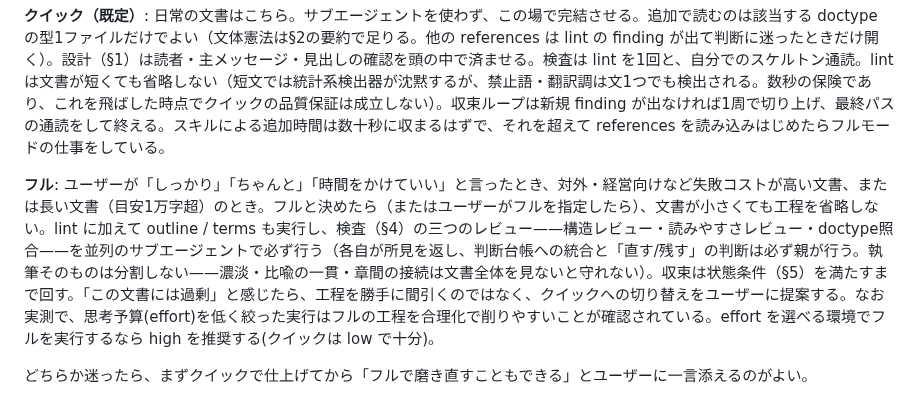
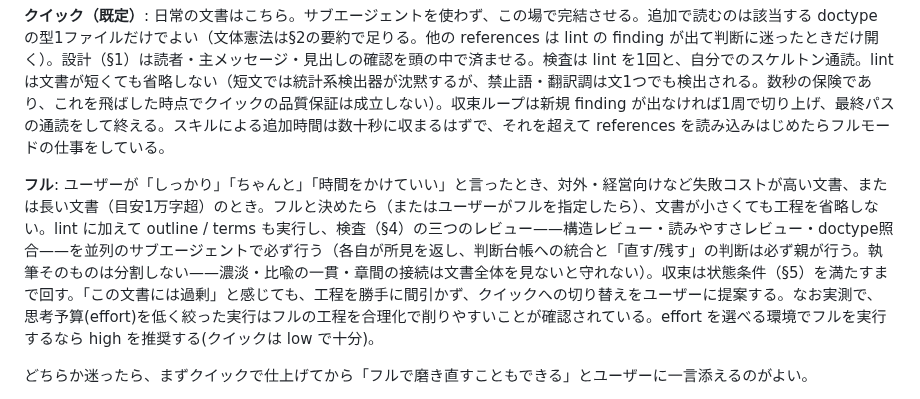
Before and after one commit to coji/natural-japanese, a Markdown page: SKILL.md, the part around the change. Drawn GitHub-style.

Commit message:
style: fix antithesis regression in SKILL.md full-mode note
Co-Authored-By: Claude Fable 5 <noreply@anthropic.com>
Claude-Session: https://claude.ai/code/session_01Enq2F1nDrTv6bgtgrZjPNZ

```diff
--- a/SKILL.md
+++ b/SKILL.md
@@ -19,7 +19,7 @@ argument-hint: "[quick|full] [対象ファイルや依頼内容]"
 
 **クイック（既定）**: 日常の文書はこちら。サブエージェントを使わず、この場で完結させる。追加で読むのは該当する doctype の型1ファイルだけでよい（文体憲法は§2の要約で足りる。他の references は lint の finding が出て判断に迷ったときだけ開く）。設計（§1）は読者・主メッセージ・見出しの確認を頭の中で済ませる。検査は lint を1回と、自分でのスケルトン通読。lint は文書が短くても省略しない（短文では統計系検出器が沈黙するが、禁止語・翻訳調は文1つでも検出される。数秒の保険であり、これを飛ばした時点でクイックの品質保証は成立しない）。収束ループは新規 finding が出なければ1周で切り上げ、最終パスの通読をして終える。スキルによる追加時間は数十秒に収まるはずで、それを超えて references を読み込みはじめたらフルモードの仕事をしている。
 
-**フル**: ユーザーが「しっかり」「ちゃんと」「時間をかけていい」と言ったとき、対外・経営向けなど失敗コストが高い文書、または長い文書（目安1万字超）のとき。フルと決めたら（またはユーザーがフルを指定したら）、文書が小さくても工程を省略しない。lint に加えて outline / terms も実行し、検査（§4）の三つのレビュー——構造レビュー・読みやすさレビュー・doctype照合——を並列のサブエージェントで必ず行う（各自が所見を返し、判断台帳への統合と「直す/残す」の判断は必ず親が行う。執筆そのものは分割しない——濃淡・比喩の一貫・章間の接続は文書全体を見ないと守れない）。収束は状態条件（§5）を満たすまで回す。「この文書には過剰」と感じたら、工程を勝手に間引くのではなく、クイックへの切り替えをユーザーに提案する。なお実測で、思考予算(effort)を低く絞った実行はフルの工程を合理化で削りやすいことが確認されている。effort を選べる環境でフルを実行するなら high を推奨する(クイックは low で十分)。
+**フル**: ユーザーが「しっかり」「ちゃんと」「時間をかけていい」と言ったとき、対外・経営向けなど失敗コストが高い文書、または長い文書（目安1万字超）のとき。フルと決めたら（またはユーザーがフルを指定したら）、文書が小さくても工程を省略しない。lint に加えて outline / terms も実行し、検査（§4）の三つのレビュー——構造レビュー・読みやすさレビュー・doctype照合——を並列のサブエージェントで必ず行う（各自が所見を返し、判断台帳への統合と「直す/残す」の判断は必ず親が行う。執筆そのものは分割しない——濃淡・比喩の一貫・章間の接続は文書全体を見ないと守れない）。収束は状態条件（§5）を満たすまで回す。「この文書には過剰」と感じても、工程を勝手に間引かず、クイックへの切り替えをユーザーに提案する。なお実測で、思考予算(effort)を低く絞った実行はフルの工程を合理化で削りやすいことが確認されている。effort を選べる環境でフルを実行するなら high を推奨する(クイックは low で十分)。
 
 どちらか迷ったら、まずクイックで仕上げてから「フルで磨き直すこともできる」とユーザーに一言添えるのがよい。
 
```
Also changed, not shown: skills/natural-japanese/SKILL.md (+1 -1 lines).
